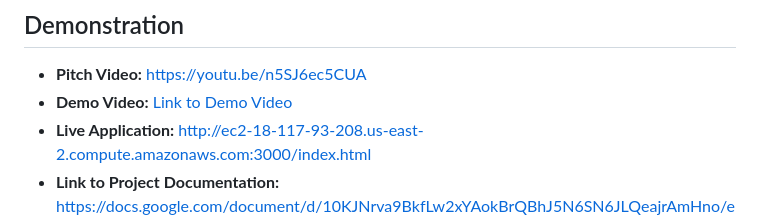
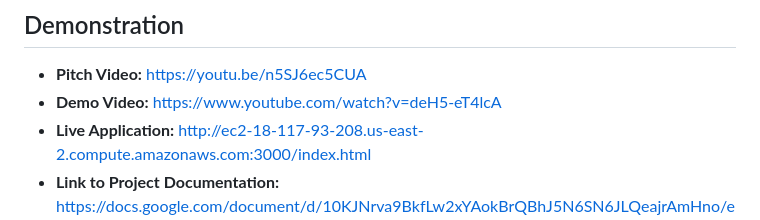
Before and after one commit to dalmeraz19/ECE413_FinalProject, a Markdown page: README.md, the part around the change. Drawn GitHub-style.

```diff
--- a/README.md
+++ b/README.md
@@ -86,7 +86,7 @@ GitHub Repo Link: https://github.com/dalmeraz19/ECE413_FinalProject/
 
 ## Demonstration
 - **Pitch Video:** https://youtu.be/n5SJ6ec5CUA
-- **Demo Video:** [Link to Demo Video](#)
+- **Demo Video:** https://www.youtube.com/watch?v=deH5-eT4lcA
 - **Live Application:** http://ec2-18-117-93-208.us-east-2.compute.amazonaws.com:3000/index.html
 - **Link to Project Documentation:** https://docs.google.com/document/d/10KJNrva9BkfLw2xYAokBrQBhJ5N6SN6JLQeajrAmHno/edit?usp=sharing
 
```
